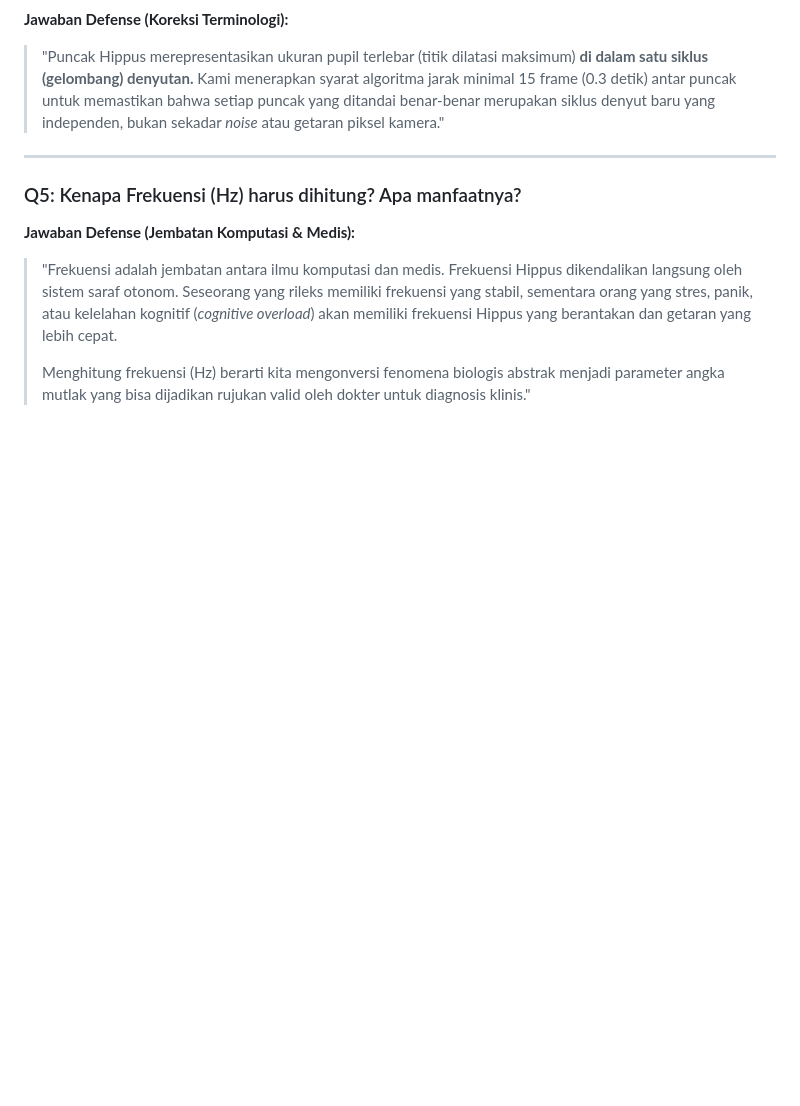
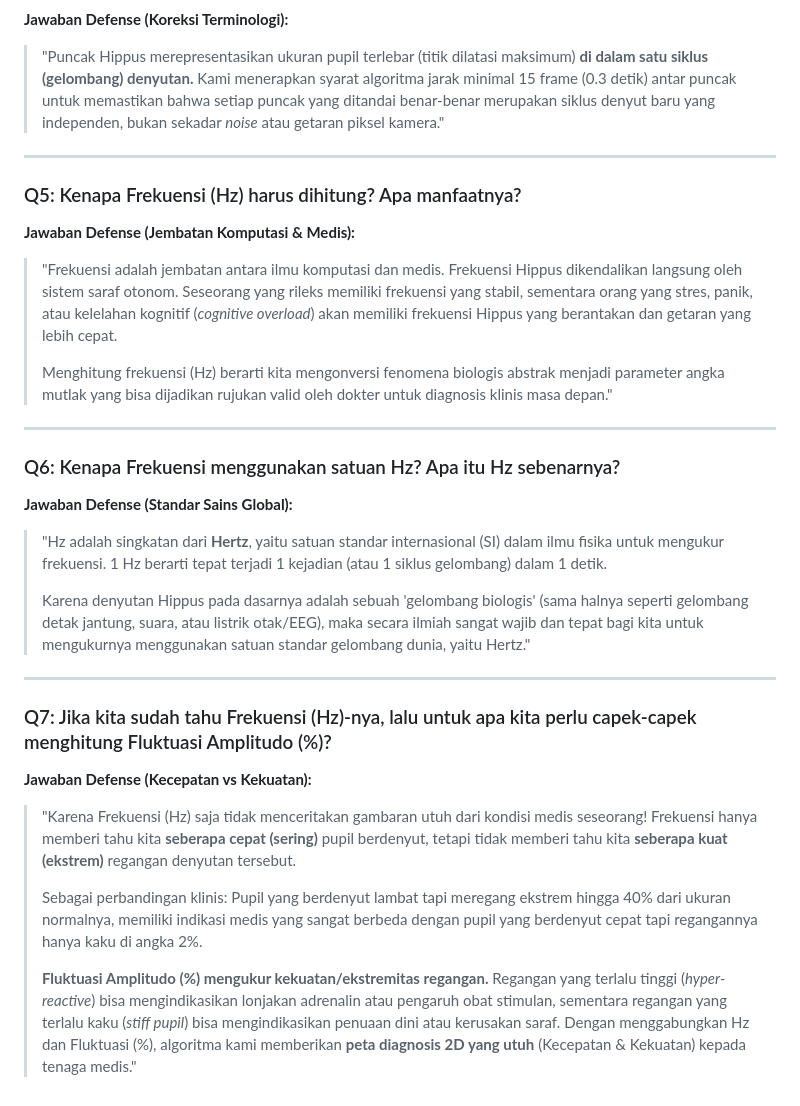
Before and after one commit to cilacap-loki/pupil-dataset-analysis, a Markdown page: docs/materi/qna_defense_sidang.md, the part around the change. Rendered like a GitHub page; blank space fills up the shorter version.

Commit message:
docs: append Hz and Fluctuation Amplitude explanations to Q&A defense cheat sheet

```diff
--- a/docs/materi/qna_defense_sidang.md
+++ b/docs/materi/qna_defense_sidang.md
@@ -38,4 +38,22 @@ Dokumen ini berisi kompilasi pertanyaan kritis yang sangat mungkin diajukan oleh
 **Jawaban Defense (Jembatan Komputasi & Medis):**
 > "Frekuensi adalah jembatan antara ilmu komputasi dan medis. Frekuensi Hippus dikendalikan langsung oleh sistem saraf otonom. Seseorang yang rileks memiliki frekuensi yang stabil, sementara orang yang stres, panik, atau kelelahan kognitif (*cognitive overload*) akan memiliki frekuensi Hippus yang berantakan dan getaran yang lebih cepat.
 >
-> Menghitung frekuensi (Hz) berarti kita mengonversi fenomena biologis abstrak menjadi parameter angka mutlak yang bisa dijadikan rujukan valid oleh dokter untuk diagnosis klinis."
+> Menghitung frekuensi (Hz) berarti kita mengonversi fenomena biologis abstrak menjadi parameter angka mutlak yang bisa dijadikan rujukan valid oleh dokter untuk diagnosis klinis masa depan."
+
+---
+
+### Q6: Kenapa Frekuensi menggunakan satuan Hz? Apa itu Hz sebenarnya?
+**Jawaban Defense (Standar Sains Global):**
+> "Hz adalah singkatan dari **Hertz**, yaitu satuan standar internasional (SI) dalam ilmu fisika untuk mengukur frekuensi. 1 Hz berarti tepat terjadi 1 kejadian (atau 1 siklus gelombang) dalam 1 detik.
+>
+> Karena denyutan Hippus pada dasarnya adalah sebuah 'gelombang biologis' (sama halnya seperti gelombang detak jantung, suara, atau listrik otak/EEG), maka secara ilmiah sangat wajib dan tepat bagi kita untuk mengukurnya menggunakan satuan standar gelombang dunia, yaitu Hertz."
+
+---
+
+### Q7: Jika kita sudah tahu Frekuensi (Hz)-nya, lalu untuk apa kita perlu capek-capek menghitung Fluktuasi Amplitudo (%)?
+**Jawaban Defense (Kecepatan vs Kekuatan):**
+> "Karena Frekuensi (Hz) saja tidak menceritakan gambaran utuh dari kondisi medis seseorang! Frekuensi hanya memberi tahu kita **seberapa cepat (sering)** pupil berdenyut, tetapi tidak memberi tahu kita **seberapa kuat (ekstrem)** regangan denyutan tersebut.
+>
+> Sebagai perbandingan klinis: Pupil yang berdenyut lambat tapi meregang ekstrem hingga 40% dari ukuran normalnya, memiliki indikasi medis yang sangat berbeda dengan pupil yang berdenyut cepat tapi regangannya hanya kaku di angka 2%.
+>
+> **Fluktuasi Amplitudo (%) mengukur kekuatan/ekstremitas regangan.** Regangan yang terlalu tinggi (*hyper-reactive*) bisa mengindikasikan lonjakan adrenalin atau pengaruh obat stimulan, sementara regangan yang terlalu kaku (*stiff pupil*) bisa mengindikasikan penuaan dini atau kerusakan saraf. Dengan menggabungkan Hz dan Fluktuasi (%), algoritma kami memberikan **peta diagnosis 2D yang utuh** (Kecepatan & Kekuatan) kepada tenaga medis."
```
